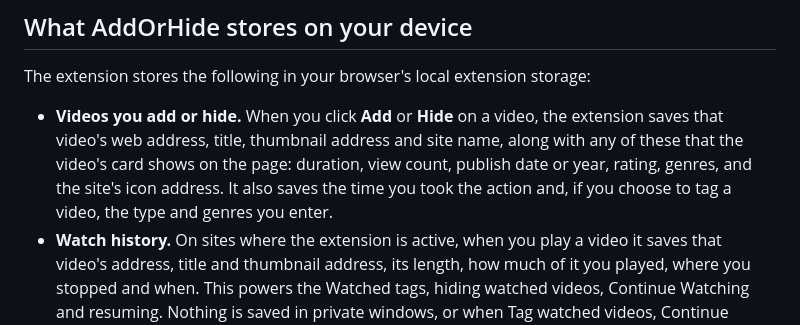
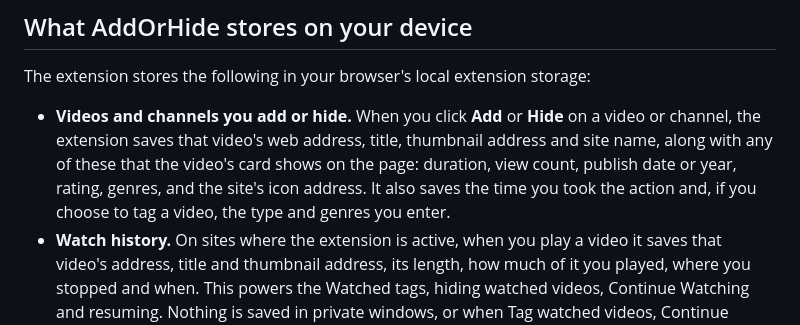
Before and after one commit to novadreamer/addorhide, a Markdown page: store/privacy-policy.md, the part around the change. GitHub-like rendering.

```diff
--- a/store/privacy-policy.md
+++ b/store/privacy-policy.md
@@ -12,7 +12,7 @@ AddOrHide does not collect your data. It has no servers, no accounts, no analyti
 
 The extension stores the following in your browser's local extension storage:
 
-- **Videos you add or hide.** When you click **Add** or **Hide** on a video, the extension saves that video's web address, title, thumbnail address and site name, along with any of these that the video's card shows on the page: duration, view count, publish date or year, rating, genres, and the site's icon address. It also saves the time you took the action and, if you choose to tag a video, the type and genres you enter.
+- **Videos and channels you add or hide.** When you click **Add** or **Hide** on a video or channel, the extension saves that video's web address, title, thumbnail address and site name, along with any of these that the video's card shows on the page: duration, view count, publish date or year, rating, genres, and the site's icon address. It also saves the time you took the action and, if you choose to tag a video, the type and genres you enter.
 - **Watch history.** On sites where the extension is active, when you play a video it saves that video's address, title and thumbnail address, its length, how much of it you played, where you stopped and when. This powers the Watched tags, hiding watched videos, Continue Watching and resuming. Nothing is saved in private windows, or when Tag watched videos, Continue Watching and hiding Watched are all off, except for videos you saved to Watch Later yourself.
 - **Watch Later.** When you click **Add to Watch Later**, the extension saves that video's address, title, thumbnail address, site name, length and the time you added it.
 - **Row names.** The names of the rows a site shows, so you can pick rows to hide under Rows by name.
```
Also changed, not shown: README.md (+2 -1 lines), store/store-listing.md (+3 -2 lines), store/assets/promo-marquee-1400x560.png, store/assets/screenshot-1-add-or-hide.png, store/assets/screenshot-2-continue-watching.png, store/assets/screenshot-3-hide-by-type.png, store/assets/screenshot-4-tabs-sort-group.png, 12 other files.
